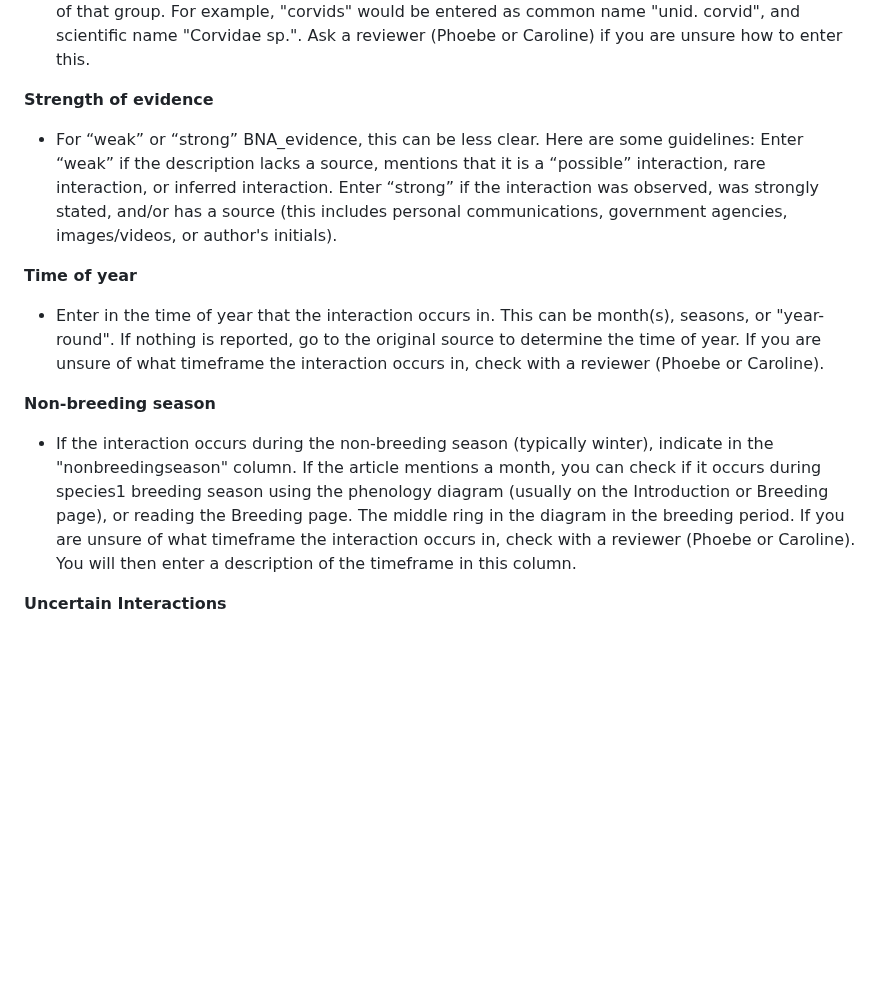
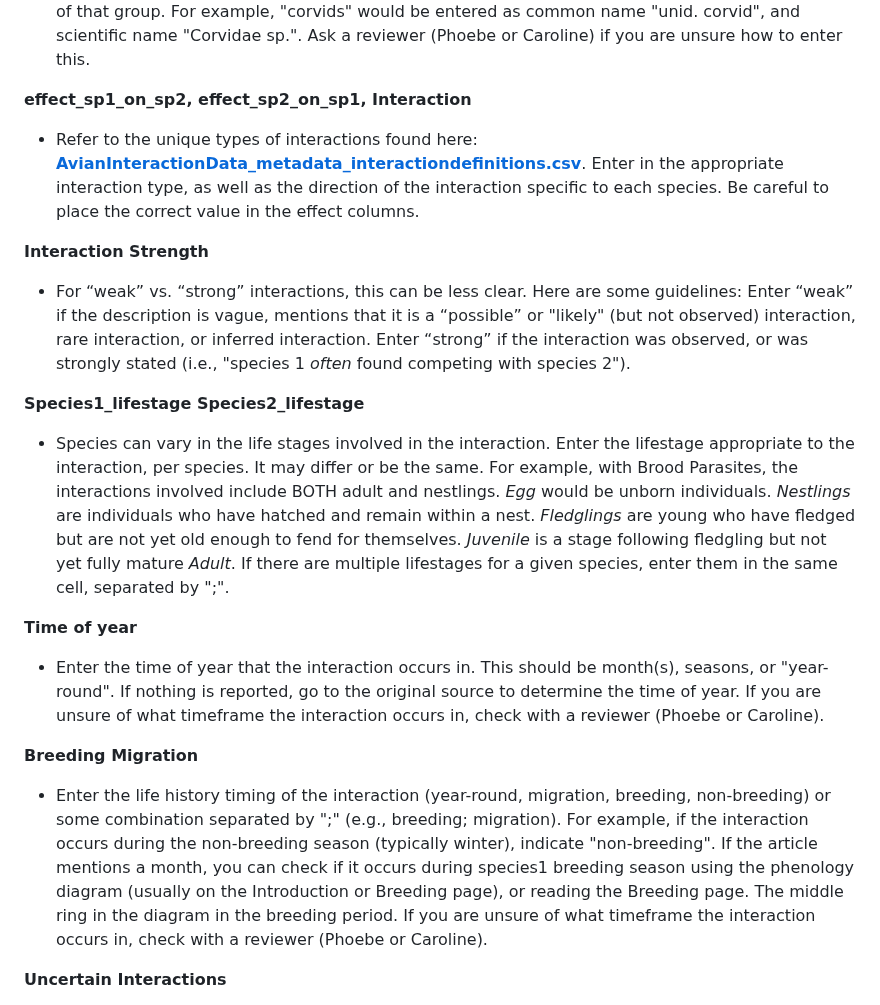
Before and after one commit to SpaCE-Lab-MSU/Avian-Interaction-Database, a Markdown page: L0/AvianInteractionData_ENTRY_INSTRUCTIONS.md, the part around one of its changes. GitHub-like rendering; blank space fills up the shorter version.

Commit message:
Update AvianInteractionData_ENTRY_INSTRUCTIONS.md
aligning edits with Working repo

```diff
--- a/L0/AvianInteractionData_ENTRY_INSTRUCTIONS.md
+++ b/L0/AvianInteractionData_ENTRY_INSTRUCTIONS.md
@@ -89,16 +89,23 @@ c) Enter interactions for the species you selected by designating the selected s
 
 - If the article does not mention a specific species but does reference a group (e.g. "corvids", "gulls", etc.), then enter species2 as an unidentified species. For the common name, use "unid." + group mentioned, and for scientific name, use the smallest taxonomic group that captures all members of that group. For example, "corvids" would be entered as common name "unid. corvid", and scientific name "Corvidae sp.". Ask a reviewer (Phoebe or Caroline) if you are unsure how to enter this.
 
-**Strength of evidence**
-- For “weak” or “strong” BNA_evidence, this can be less clear. Here are some guidelines:
-Enter “weak” if the description lacks a source, mentions that it is a “possible” interaction, rare interaction, or inferred interaction.
-Enter “strong” if the interaction was observed, was strongly stated, and/or has a source (this includes personal communications, government agencies, images/videos, or author's initials).
+**effect_sp1_on_sp2, effect_sp2_on_sp1, Interaction**
+- Refer to the unique types of interactions found here:
+[**AvianInteractionData_metadata_interactiondefinitions.csv**](AvianInteractionData_metadata_interactiondefinitions.csv). Enter in the appropriate interaction type, as well as the direction of the interaction specific to each species. Be careful to place the correct value in the effect columns.
+
+**Interaction Strength**
+- For “weak” vs. “strong” interactions, this can be less clear. Here are some guidelines:
+Enter “weak” if the description is vague, mentions that it is a “possible” or "likely" (but not observed) interaction, rare interaction, or inferred interaction.
+Enter “strong” if the interaction was observed, or was strongly stated (i.e., "species 1 *often* found competing with species 2").
+
+**Species1_lifestage Species2_lifestage**
+- Species can vary in the life stages involved in the interaction. Enter the lifestage appropriate to the interaction, per species. It may differ or be the same. For example, with Brood Parasites, the interactions involved include BOTH adult and nestlings. *Egg* would be unborn individuals. *Nestlings* are individuals who have hatched and remain within a nest. *Fledglings* are young who have fledged but are not yet old enough to fend for themselves. *Juvenile* is a stage following fledgling but not yet fully mature *Adult*. If there are multiple lifestages for a given species, enter them in the same cell, separated by ";".
 
 **Time of year**
-- Enter in the time of year that the interaction occurs in. This can be month(s), seasons, or "year-round". If nothing is reported, go to the original source to determine the time of year. If you are unsure of what timeframe the interaction occurs in, check with a reviewer (Phoebe or Caroline).
+- Enter the time of year that the interaction occurs in. This should be month(s), seasons, or "year-round". If nothing is reported, go to the original source to determine the time of year. If you are unsure of what timeframe the interaction occurs in, check with a reviewer (Phoebe or Caroline).
 
-**Non-breeding season**
-- If the interaction occurs during the non-breeding season (typically winter), indicate in the "nonbreedingseason" column. If the article mentions a month, you can check if it occurs during species1 breeding season using the phenology diagram (usually on the Introduction or Breeding page), or reading the Breeding page. The middle ring in the diagram in the breeding period. If you are unsure of what timeframe the interaction occurs in, check with a reviewer (Phoebe or Caroline). You will then enter a description of the timeframe in this column.
+**Breeding Migration**
+- Enter the life history timing of the interaction (year-round, migration, breeding, non-breeding) or some combination separated by ";" (e.g., breeding; migration). For example, if the interaction occurs during the non-breeding season (typically winter), indicate "non-breeding". If the article mentions a month, you can check if it occurs during species1 breeding season using the phenology diagram (usually on the Introduction or Breeding page), or reading the Breeding page. The middle ring in the diagram in the breeding period. If you are unsure of what timeframe the interaction occurs in, check with a reviewer (Phoebe or Caroline).
 
 **Uncertain Interactions**
 - If there is any uncertainty about the interaction, enter the appropriate uncertain interaction keyword from [**`AvianInteractionData_metadata_uncertain.csv`**](AvianInteractionData_metadata_uncertain.csv). You may add additional information to the uncertain_interaction column, but make sure that the note includes an uncertain keyword that is spelled correctly (the R code will look for these keywords specifically in order to determine whether or not to keep the interaction in further analysis). If you are unsure which keyword to use, you can leave a comment and ping a reviewer, or make a note when you create an issue (Step 8).
```
Also changed, not shown: other parts of L0/AvianInteractionData_ENTRY_INSTRUCTIONS.md (+5 -5 lines).
